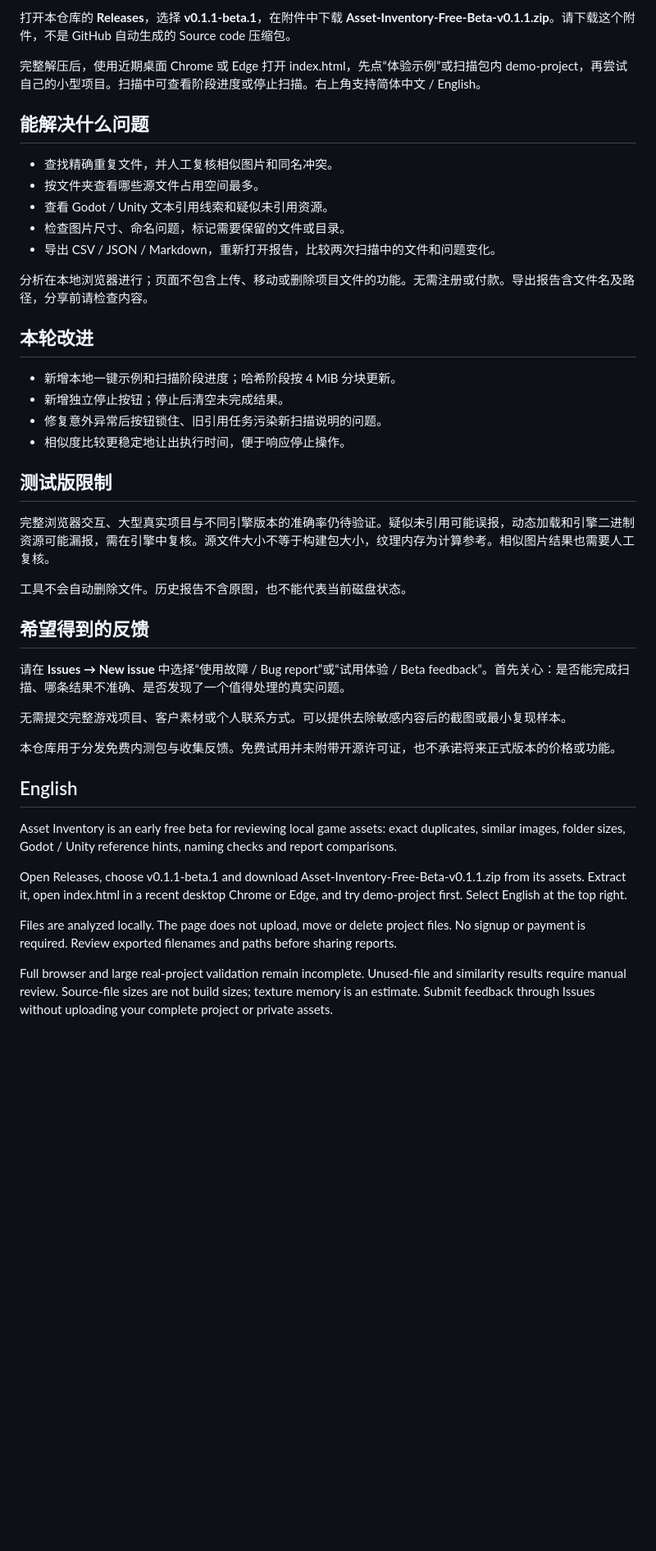
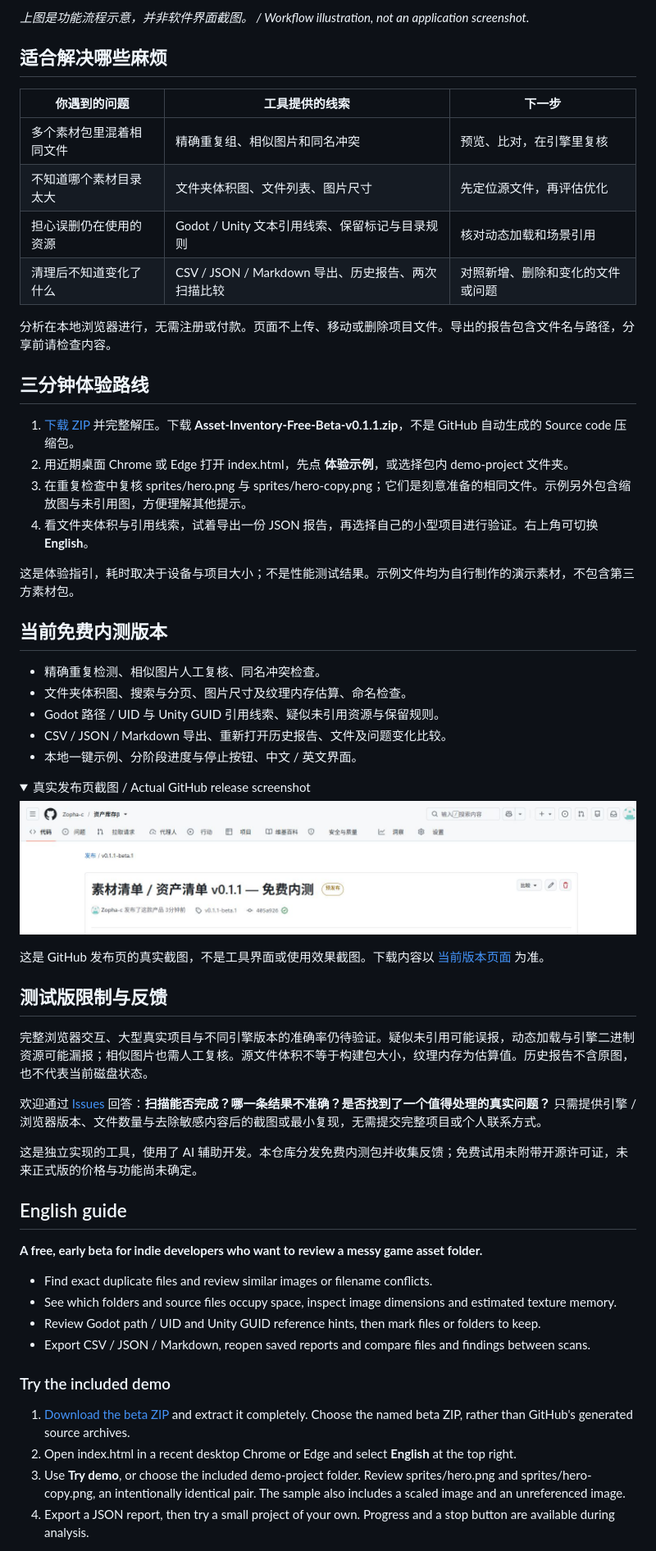
Before and after one commit to Zopha-c/asset-inventory-beta, a Markdown page: README.md, the part around one of its changes. Shown at 82% size. Rendered like a GitHub page; pictures changed too: release-page.jpg (added); folded sections open; blank space fills up the shorter version.

Commit message:
Improve bilingual overview with demo walkthrough and workflow illustration

```diff
--- a/README.md
+++ b/README.md
@@ -14,45 +12,64 @@
 
-打开本仓库的 **Releases**，选择 **v0.1.1-beta.1**，在附件中下载 **Asset-Inventory-Free-Beta-v0.1.1.zip**。请下载这个附件，不是 GitHub 自动生成的 Source code 压缩包。
+*上图是功能流程示意，并非软件界面截图。 / Workflow illustration, not an application screenshot.*
 
-完整解压后，使用近期桌面 Chrome 或 Edge 打开 index.html，先点“体验示例”或扫描包内 demo-project，再尝试自己的小型项目。扫描中可查看阶段进度或停止扫描。右上角支持简体中文 / English。
+## 适合解决哪些麻烦
 
-## 能解决什么问题
+| 你遇到的问题 | 工具提供的线索 | 下一步 |
+| --- | --- | --- |
+| 多个素材包里混着相同文件 | 精确重复组、相似图片和同名冲突 | 预览、比对，在引擎里复核 |
+| 不知道哪个素材目录太大 | 文件夹体积图、文件列表、图片尺寸 | 先定位源文件，再评估优化 |
+| 担心误删仍在使用的资源 | Godot / Unity 文本引用线索、保留标记与目录规则 | 核对动态加载和场景引用 |
+| 清理后不知道变化了什么 | CSV / JSON / Markdown 导出、历史报告、两次扫描比较 | 对照新增、删除和变化的文件或问题 |
 
-- 查找精确重复文件，并人工复核相似图片和同名冲突。
-- 按文件夹查看哪些源文件占用空间最多。
-- 查看 Godot / Unity 文本引用线索和疑似未引用资源。
-- 检查图片尺寸、命名问题，标记需要保留的文件或目录。
-- 导出 CSV / JSON / Markdown，重新打开报告，比较两次扫描中的文件和问题变化。
+分析在本地浏览器进行，无需注册或付款。页面不上传、移动或删除项目文件。导出的报告包含文件名与路径，分享前请检查内容。
 
-分析在本地浏览器进行；页面不包含上传、移动或删除项目文件的功能。无需注册或付款。导出报告含文件名及路径，分享前请检查内容。
+## 三分钟体验路线
 
-## 本轮改进
+1. [下载 ZIP](https://github.com/Zopha-c/asset-inventory-beta/releases/download/v0.1.1-beta.1/Asset-Inventory-Free-Beta-v0.1.1.zip) 并完整解压。下载 **Asset-Inventory-Free-Beta-v0.1.1.zip**，不是 GitHub 自动生成的 Source code 压缩包。
+2. 用近期桌面 Chrome 或 Edge 打开 index.html，先点 **体验示例**，或选择包内 demo-project 文件夹。
+3. 在重复检查中复核 sprites/hero.png 与 sprites/hero-copy.png；它们是刻意准备的相同文件。示例另外包含缩放图与未引用图，方便理解其他提示。
+4. 看文件夹体积与引用线索，试着导出一份 JSON 报告，再选择自己的小型项目进行验证。右上角可切换 **English**。
 
-- 新增本地一键示例和扫描阶段进度；哈希阶段按 4 MiB 分块更新。
-- 新增独立停止按钮；停止后清空未完成结果。
-- 修复意外异常后按钮锁住、旧引用任务污染新扫描说明的问题。
-- 相似度比较更稳定地让出执行时间，便于响应停止操作。
+这是体验指引，耗时取决于设备与项目大小；不是性能测试结果。示例文件均为自行制作的演示素材，不包含第三方素材包。
 
-## 测试版限制
+## 当前免费内测版本
 
-完整浏览器交互、大型真实项目与不同引擎版本的准确率仍待验证。疑似未引用可能误报，动态加载和引擎二进制资源可能漏报，需在引擎中复核。源文件大小不等于构建包大小，纹理内存为计算参考。相似图片结果也需要人工复核。
+- 精确重复检测、相似图片人工复核、同名冲突检查。
+- 文件夹体积图、搜索与分页、图片尺寸及纹理内存估算、命名检查。
+- Godot 路径 / UID 与 Unity GUID 引用线索、疑似未引用资源与保留规则。
+- CSV / JSON / Markdown 导出、重新打开历史报告、文件及问题变化比较。
+- 本地一键示例、分阶段进度与停止按钮、中文 / 英文界面。
 
-工具不会自动删除文件。历史报告不含原图，也不能代表当前磁盘状态。
+<details>
+<summary>真实发布页截图 / Actual GitHub release screenshot</summary>
 
-## 希望得到的反馈
+![Actual GitHub release page showing the published free beta. This is not the app interface.](./release-page.jpg)
 
-请在 **Issues → New issue** 中选择“使用故障 / Bug report”或“试用体验 / Beta feedback”。首先关心：是否能完成扫描、哪条结果不准确、是否发现了一个值得处理的真实问题。
+这是 GitHub 发布页的真实截图，不是工具界面或使用效果截图。下载内容以 [当前版本页面](https://github.com/Zopha-c/asset-inventory-beta/releases/tag/v0.1.1-beta.1) 为准。
 
-无需提交完整游戏项目、客户素材或个人联系方式。可以提供去除敏感内容后的截图或最小复现样本。
+</details>
 
-本仓库用于分发免费内测包与收集反馈。免费试用并未附带开源许可证，也不承诺将来正式版本的价格或功能。
+## 测试版限制与反馈
 
-## English
+完整浏览器交互、大型真实项目与不同引擎版本的准确率仍待验证。疑似未引用可能误报，动态加载与引擎二进制资源可能漏报；相似图片也需人工复核。源文件体积不等于构建包大小，纹理内存为估算值。历史报告不含原图，也不代表当前磁盘状态。
 
-Asset Inventory is an early free beta for reviewing local game assets: exact duplicates, similar images, folder sizes, Godot / Unity reference hints, naming checks and report comparisons.
+欢迎通过 [Issues](https://github.com/Zopha-c/asset-inventory-beta/issues/new/choose) 回答：**扫描能否完成？哪一条结果不准确？是否找到了一个值得处理的真实问题？** 只需提供引擎 / 浏览器版本、文件数量与去除敏感内容后的截图或最小复现，无需提交完整项目或个人联系方式。
 
-Open Releases, choose v0.1.1-beta.1 and download Asset-Inventory-Free-Beta-v0.1.1.zip from its assets. Extract it, open index.html in a recent desktop Chrome or Edge, and try demo-project first. Select English at the top right.
+这是独立实现的工具，使用了 AI 辅助开发。本仓库分发免费内测包并收集反馈；免费试用未附带开源许可证，未来正式版的价格与功能尚未确定。
 
-Files are analyzed locally. The page does not upload, move or delete project files. No signup or payment is required. Review exported filenames and paths before sharing reports.
+## English guide
 
-Full browser and large real-project validation remain incomplete. Unused-file and similarity results require manual review. Source-file sizes are not build sizes; texture memory is an estimate. Submit feedback through Issues without uploading your complete project or private assets.
+**A free, early beta for indie developers who want to review a messy game asset folder.**
+
+- Find exact duplicate files and review similar images or filename conflicts.
+- See which folders and source files occupy space, inspect image dimensions and estimated texture memory.
+- Review Godot path / UID and Unity GUID reference hints, then mark files or folders to keep.
+- Export CSV / JSON / Markdown, reopen saved reports and compare files and findings between scans.
+
+### Try the included demo
+
+1. [Download the beta ZIP](https://github.com/Zopha-c/asset-inventory-beta/releases/download/v0.1.1-beta.1/Asset-Inventory-Free-Beta-v0.1.1.zip) and extract it completely. Choose the named beta ZIP, rather than GitHub's generated source archives.
+2. Open index.html in a recent desktop Chrome or Edge and select **English** at the top right.
+3. Use **Try demo**, or choose the included demo-project folder. Review sprites/hero.png and sprites/hero-copy.png, an intentionally identical pair. The sample also includes a scaled image and an unreferenced image.
+4. Export a JSON report, then try a small project of your own. Progress and a stop button are available during analysis.
+
```
Also changed, not shown: other parts of README.md (+12 -7 lines), 1 other file.
